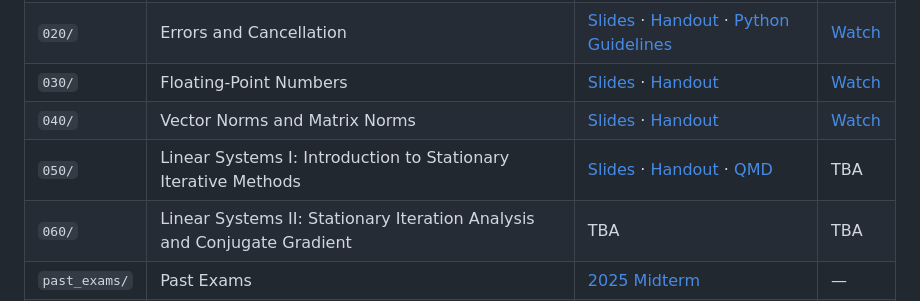
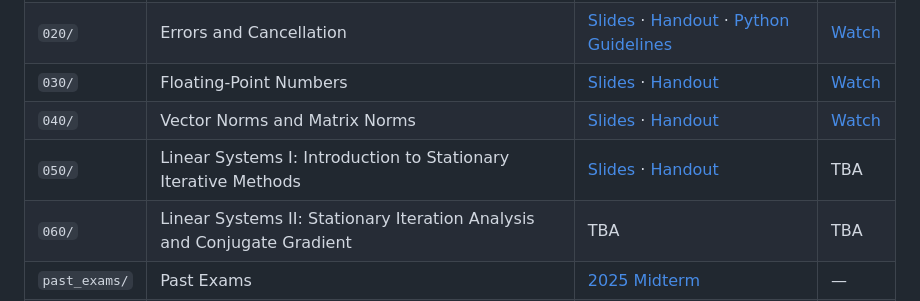
Before and after one commit to waseda-num-analysis-2026/materials, a Markdown page: README.md, the part around the change. GitHub-like rendering.

Commit message:
Remove QMD link from lecture 5 README entry

```diff
--- a/README.md
+++ b/README.md
@@ -17,7 +17,7 @@ Materials are organized by lecture number:
 | `020/` | Errors and Cancellation | [Slides](https://waseda-num-analysis-2026.github.io/materials/020/2nd.html) · [Handout](https://waseda-num-analysis-2026.github.io/materials/020/2nd-handout.html) · [Python Guidelines](https://waseda-num-analysis-2026.github.io/materials/020/python_guidelines/python_guidelines.html) | [Watch](https://youtu.be/SKz0dKh1vtI) |
 | `030/` | Floating-Point Numbers | [Slides](https://waseda-num-analysis-2026.github.io/materials/030/3rd.html) · [Handout](https://waseda-num-analysis-2026.github.io/materials/030/3rd-handout.html) | [Watch](https://youtu.be/9_d11bJozUY) |
 | `040/` | Vector Norms and Matrix Norms | [Slides](https://waseda-num-analysis-2026.github.io/materials/040/4th.html) · [Handout](https://waseda-num-analysis-2026.github.io/materials/040/4th-handout.html) | [Watch](https://youtu.be/pO3IbMeOQkk) |
-| `050/` | Linear Systems I: Introduction to Stationary Iterative Methods | [Slides](https://waseda-num-analysis-2026.github.io/materials/050/5th.html) · [Handout](https://waseda-num-analysis-2026.github.io/materials/050/linear-equations-handout.html) · [QMD](050/linear-equations-handout.qmd) | TBA |
+| `050/` | Linear Systems I: Introduction to Stationary Iterative Methods | [Slides](https://waseda-num-analysis-2026.github.io/materials/050/5th.html) · [Handout](https://waseda-num-analysis-2026.github.io/materials/050/linear-equations-handout.html) | TBA |
 | `060/` | Linear Systems II: Stationary Iteration Analysis and Conjugate Gradient | TBA | TBA |
 | `past_exams/` | Past Exams | [2025 Midterm](https://waseda-num-analysis-2026.github.io/materials/past_exams/2025_midterm/2025_midterm.pdf) | — |
 | ...    | ... | ... | ... |
```
